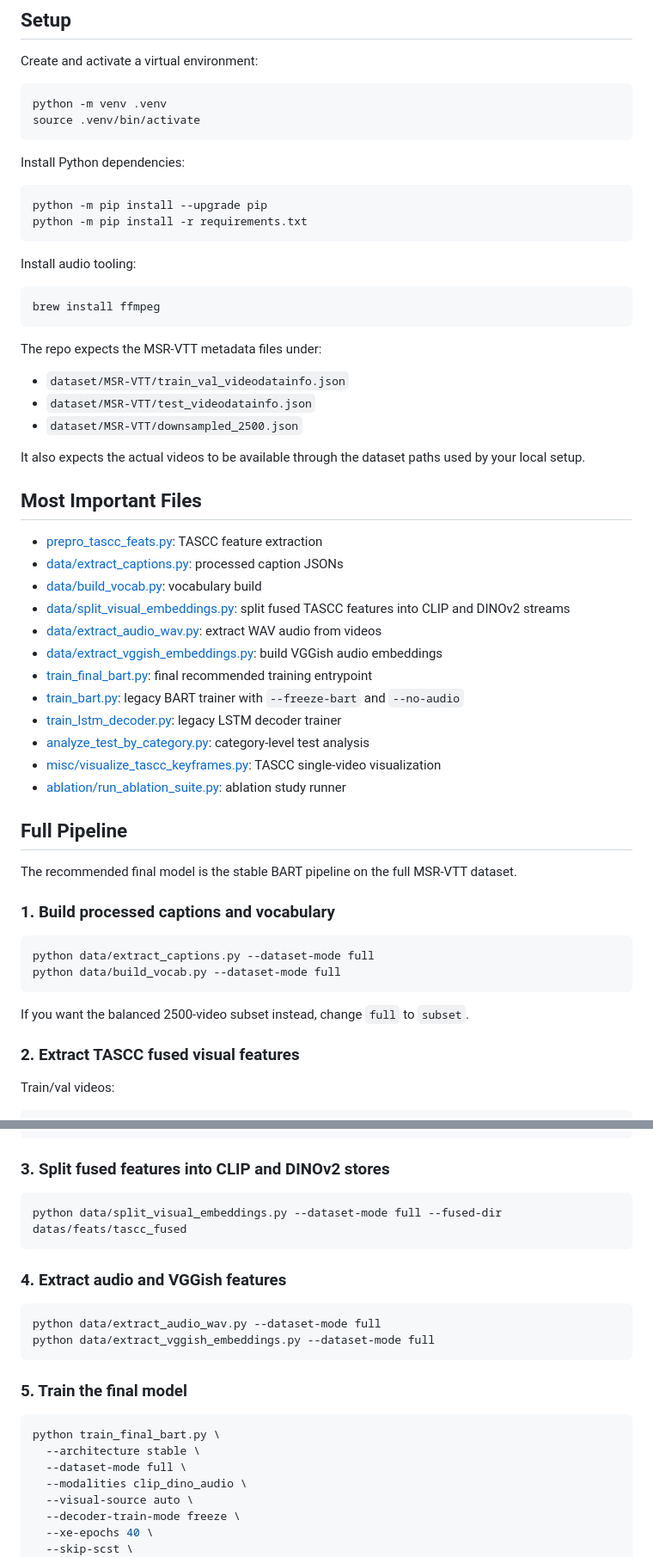
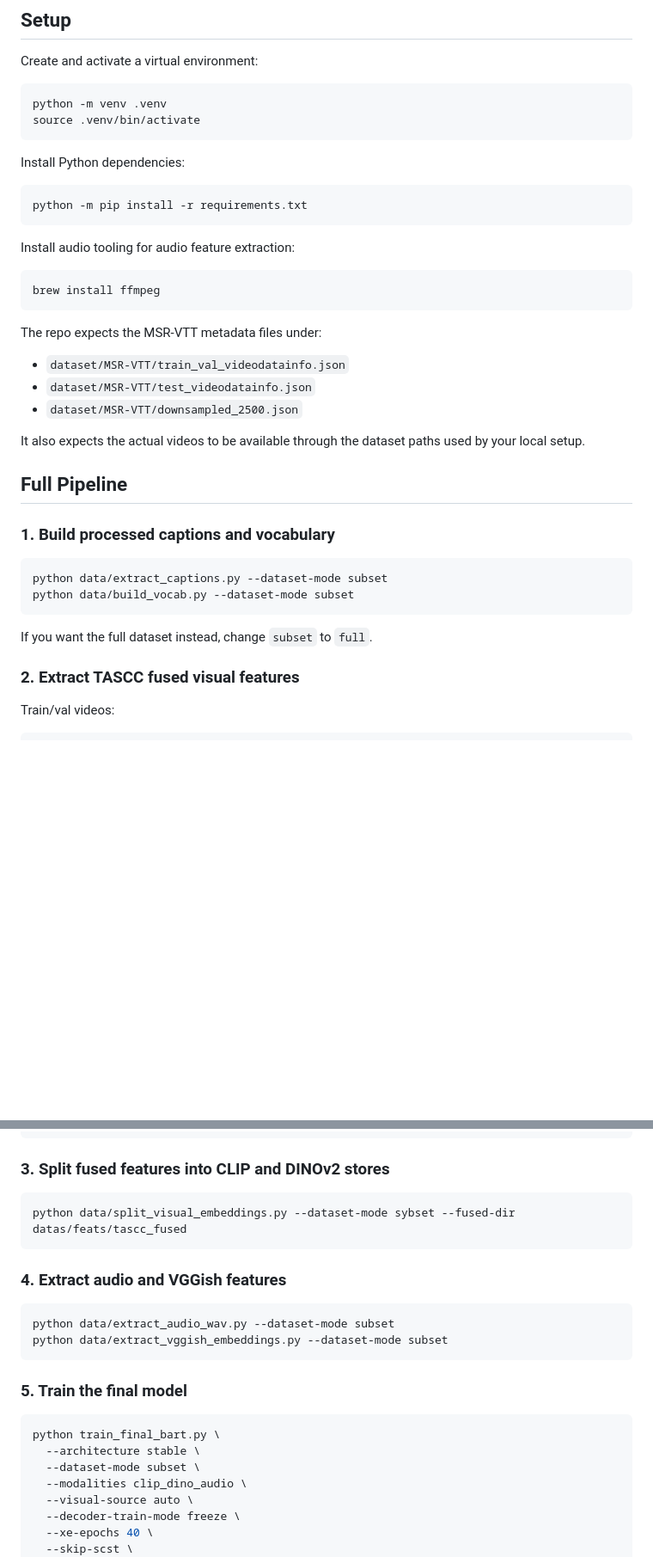
Before and after one commit to jiangdiw/video_captioning, a Markdown page: README.md, 2 parts joined by grey strips. Shown at 86% size. GitHub-like rendering; blank space fills up the shorter version.

Commit message:
Update README pipeline instructions

````diff
--- a/README.md
+++ b/README.md
@@ -25,11 +25,10 @@ source .venv/bin/activate
 Install Python dependencies:
 
 ```bash
-python -m pip install --upgrade pip
 python -m pip install -r requirements.txt
 ```
 
-Install audio tooling:
+Install audio tooling for audio feature extraction:
 
 ```bash
 brew install ffmpeg
@@ -43,33 +42,16 @@ The repo expects the MSR-VTT metadata files under:
 
 It also expects the actual videos to be available through the dataset paths used by your local setup.
 
-## Most Important Files
-
-- [prepro_tascc_feats.py](./prepro_tascc_feats.py): TASCC feature extraction
-- [data/extract_captions.py](./data/extract_captions.py): processed caption JSONs
-- [data/build_vocab.py](./data/build_vocab.py): vocabulary build
-- [data/split_visual_embeddings.py](./data/split_visual_embeddings.py): split fused TASCC features into CLIP and DINOv2 streams
-- [data/extract_audio_wav.py](./data/extract_audio_wav.py): extract WAV audio from videos
-- [data/extract_vggish_embeddings.py](./data/extract_vggish_embeddings.py): build VGGish audio embeddings
-- [train_final_bart.py](./train_final_bart.py): final recommended training entrypoint
-- [train_bart.py](./train_bart.py): legacy BART trainer with `--freeze-bart` and `--no-audio`
-- [train_lstm_decoder.py](./train_lstm_decoder.py): legacy LSTM decoder trainer
-- [analyze_test_by_category.py](./analyze_test_by_category.py): category-level test analysis
-- [misc/visualize_tascc_keyframes.py](./misc/visualize_tascc_keyframes.py): TASCC single-video visualization
-- [ablation/run_ablation_suite.py](./ablation/run_ablation_suite.py): ablation study runner
-
 ## Full Pipeline
-
-The recommended final model is the stable BART pipeline on the full MSR-VTT dataset.
 
 ### 1. Build processed captions and vocabulary
 
 ```bash
-python data/extract_captions.py --dataset-mode full
-python data/build_vocab.py --dataset-mode full
+python data/extract_captions.py --dataset-mode subset
+python data/build_vocab.py --dataset-mode subset
 ```
 
-If you want the balanced 2500-video subset instead, change `full` to `subset`.
+If you want the full dataset instead, change `subset` to `full`.
 
 ### 2. Extract TASCC fused visual features
 
@@ -92,14 +74,14 @@ python prepro_tascc_feats.py \
 ### 3. Split fused features into CLIP and DINOv2 stores
 
 ```bash
-python data/split_visual_embeddings.py --dataset-mode full --fused-dir datas/feats/tascc_fused
+python data/split_visual_embeddings.py --dataset-mode sybset --fused-dir datas/feats/tascc_fused
 ```
 
 ### 4. Extract audio and VGGish features
 
 ```bash
-python data/extract_audio_wav.py --dataset-mode full
-python data/extract_vggish_embeddings.py --dataset-mode full
+python data/extract_audio_wav.py --dataset-mode subset
+python data/extract_vggish_embeddings.py --dataset-mode subset
 ```
 
 ### 5. Train the final model
@@ -107,7 +89,7 @@ python data/extract_vggish_embeddings.py --dataset-mode full
 ```bash
 python train_final_bart.py \
   --architecture stable \
-  --dataset-mode full \
+  --dataset-mode subset \
   --modalities clip_dino_audio \
   --visual-source auto \
   --decoder-train-mode freeze \
````
Also changed, not shown: other parts of README.md (+1 -1 lines).
